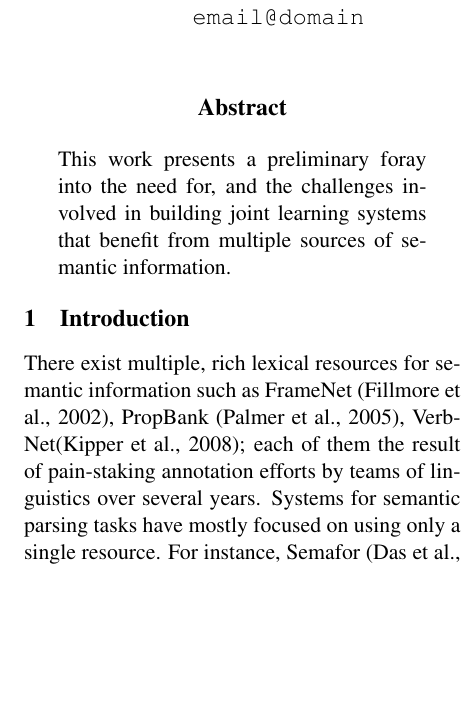
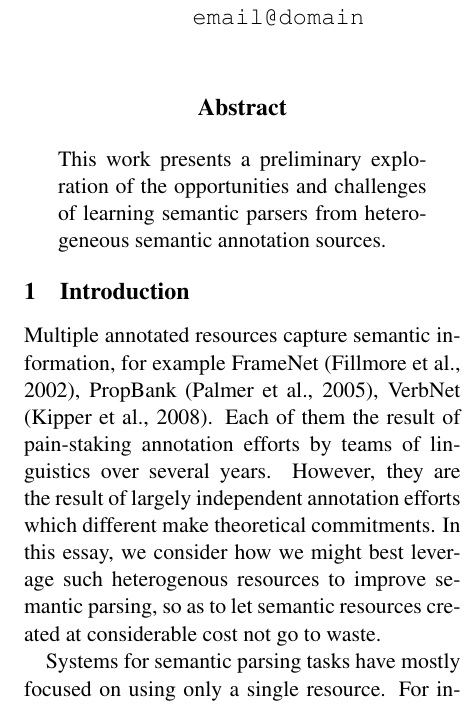
Before and after one commit to meghana-kshirsagar/acl2014workshop, a LaTeX paper (acl2014.tex): part of one column of page 1 of 4, cut so that both start at the same text, the shorter picture padded with empty space. Compiled offline with pdfLaTeX.

Commit message:
chris edits

```diff
--- a/acl2014.tex
+++ b/acl2014.tex
@@ -17,7 +17,7 @@
 % in the camera-ready version and ask you to change it back.
 
 
-\title{On the role of multiple datasources for Semantic Parsing}
+\title{Heterogeneous Supervisory Data Sources for Semantic Parsing}
 
 \author{First Author \\
   Affiliation / Address line 1 \\
@@ -35,18 +35,20 @@
 \begin{document}
 \maketitle
 \begin{abstract}
-This work presents a preliminary foray into the need for, and the challenges involved in building joint learning systems that benefit from multiple sources of semantic information.
+This work presents a preliminary exploration of the opportunities and challenges of learning semantic parsers from heterogeneous semantic annotation sources.
 \end{abstract}
 
 \section{Introduction}
-There exist multiple, rich lexical resources for semantic information such as FrameNet \cite{framenet}, PropBank \cite{propbank}, VerbNet\cite{vnet}; each of them the result of pain-staking annotation efforts by teams of linguistics over several years. Systems for semantic parsing tasks have mostly focused on using only a single resource. For instance, Semafor \cite{semafor} is a frame-semantic parsing system based on supervised learning that uses FrameNet data to train a model. The Illinois-semantic role labeling system \cite{illinoisSRL} uses PropBank annotations. Often, a single resource despite being very high quality does not contain comprehensive annotations for every semantic entity and will not cover all semantic concepts. For instance, PropBank annotations are very rich in verbs, but very sparse in nouns. These resources also differ in the granularity of the annotated data - FrameNet frames are semantically finer-grained as compared to the PropBank rolesets. However, together these complementary sources provide a very good and diverse coverage of the semantic space - a fact that should be exploited by systems in order to achieve a better performance on semantic analysis.
+Multiple annotated resources capture semantic information, for example FrameNet \cite{framenet}, PropBank \cite{propbank}, VerbNet \cite{vnet}. Each of them the result of pain-staking annotation efforts by teams of linguistics over several years. However, they are the result of largely independent annotation efforts which different make theoretical commitments. In this essay, we consider how we might best leverage such heterogenous resources to improve semantic parsing, so as to let semantic resources created at considerable cost not go to waste.
+
+Systems for semantic parsing tasks have mostly focused on using only a single resource. For instance, Semafor \cite{semafor} is a frame-semantic parsing system based on supervised learning that uses FrameNet data to train a model. The Illinois-semantic role labeling system \cite{illinoisSRL} uses PropBank annotations. Often, a single resource despite being very high quality does not contain comprehensive annotations for every semantic entity and will not cover all semantic concepts. For instance, PropBank annotations are very rich in verbs, but very sparse in nouns. These resources also differ in the granularity of the annotated data - FrameNet frames are semantically finer-grained as compared to the PropBank rolesets. However, together these complementary sources provide a very good and diverse coverage of the semantic space - a fact that should be exploited by systems in order to achieve a better performance on semantic analysis. Preliminary work in dependency parsing has demonstrated that divergent treebanks can be leveraged to improve parsing quality \cite{zhou:2013}.
 
 From a supervised learning perspective, the problem of combining the knowledge across these resources can be viewed as a joint learning problem. If we treat the annotation schema of each resource as one label-space, then we can formulate this as a multitask learning problem across tasks with different label spaces. The goal of a system should then be to learn a model over the different label spaces. This problem also manifests in the information extraction community, where there are multiple knowledge-bases confirming to different ontologies.
 
 To see an example illustrating the need for models that integrate resources, consider the following sentence:
-\begin{center}
+\begin{quote}
 \textit{The award \texttt{celebrates} businesses that \texttt{innovate} products which \texttt{appeal} to social good.}
-\end{center}
+\end{quote}
 
 The three predicates in the above sentence have been rendered in a different font. The frame-semantic parsing output from Semafor is shown in Figure \ref{fig:semaforOutput}. While the system completely misses two of the predicates, one of them \texttt{appeal} is not recognized correctly. The reasons for the errors are: the first two predicates do not have an annotation in FN, and the third one is annotated in the context of appeals in a court of law. More importantly, all three predicates have an appropriate annotation in PB.
 
```
